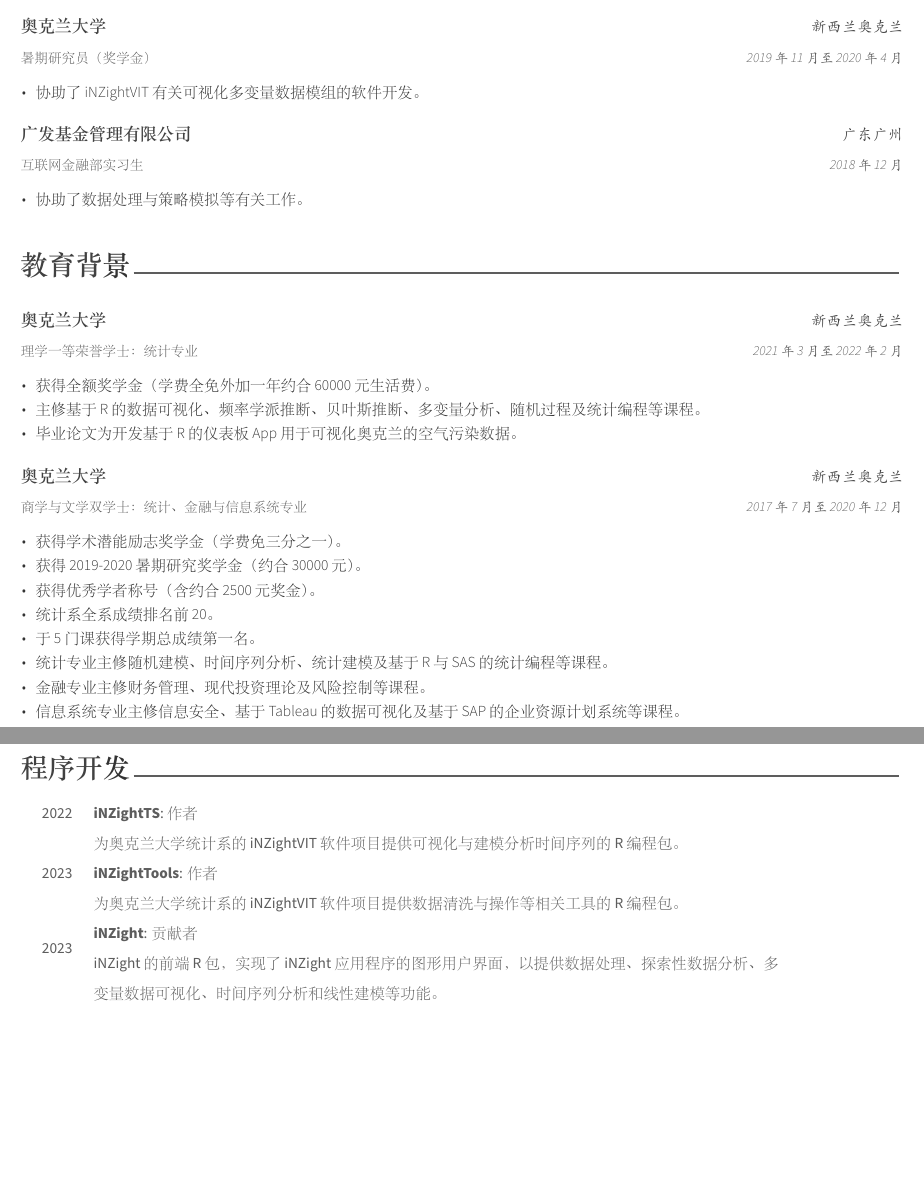
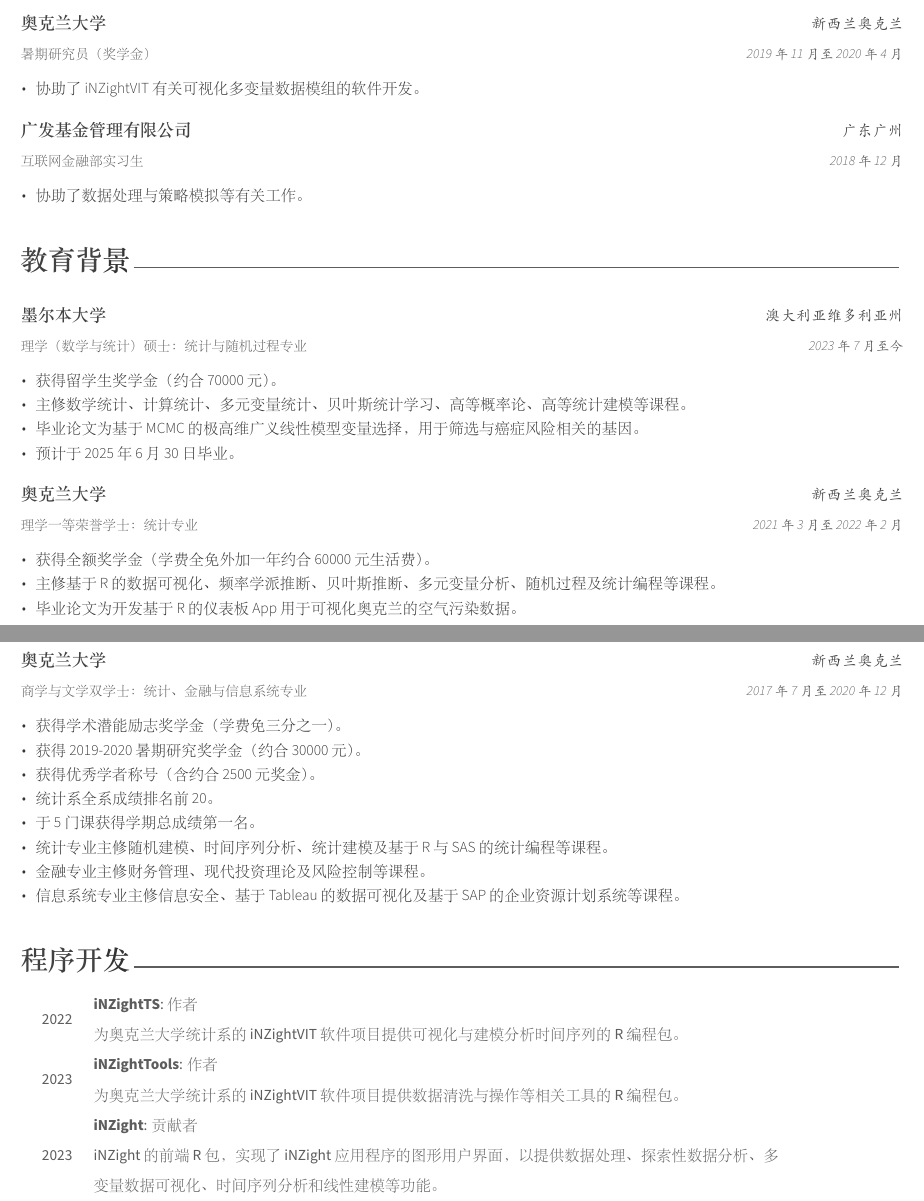
Before and after one commit to szmsu2011/curriculum-vitae, an R Markdown document (CV-CN.Rmd): two parts of pages 1 and 2 of 2, joined at a grey line, cut so that both start at the same text, the shorter picture padded with empty space. The pictures show the output file CV-CN.pdf that the author committed with the source.

Commit message:
jul cn update

````diff
--- a/CV-CN.Rmd
+++ b/CV-CN.Rmd
@@ -11,8 +11,7 @@ headcolor: "414141"
 header-includes:
   - \usepackage{ctex}
 output:
-  vitae::awesomecv:
-    keep_tex: true
+  vitae::awesomecv
 ---
 
 ```{r setup, include = FALSE}
@@ -57,12 +56,21 @@ tribble(
 ```{r edu}
 tribble(
   ~degree, ~uni, ~loc, ~dates, ~details,
+  "理学（数学与统计）硕士：统计与随机过程专业",
+  "墨尔本大学",
+  "澳大利亚 维多利亚州", "2023年7月 至今",
+  list(
+    "获得留学生奖学金（约合70000元）。",
+    "主修数学统计、计算统计、多元变量统计、贝叶斯统计学习、高等概率论、高等统计建模等课程。",
+    "毕业论文为基于MCMC的极高维广义线性模型变量选择，用于筛选与癌症风险相关的基因。",
+    "预计于2025年6月30日毕业。"
+  ),
   "理学一等荣誉学士：统计专业",
   "奥克兰大学",
   "新西兰 奥克兰", "2021年3月 至 2022年2月",
   list(
     "获得全额奖学金（学费全免外加一年约合60000元生活费）。",
-    "主修基于R的数据可视化、频率学派推断、贝叶斯推断、多变量分析、随机过程及统计编程等课程。",
+    "主修基于R的数据可视化、频率学派推断、贝叶斯推断、多元变量分析、随机过程及统计编程等课程。",
     "毕业论文为开发基于R的仪表板App用于可视化奥克兰的空气污染数据。"
   ),
   "商学与文学双学士：统计、金融与信息系统专业",
````
Also changed, not shown: CV-CN.pdf, CV-CN.tex (deleted).
